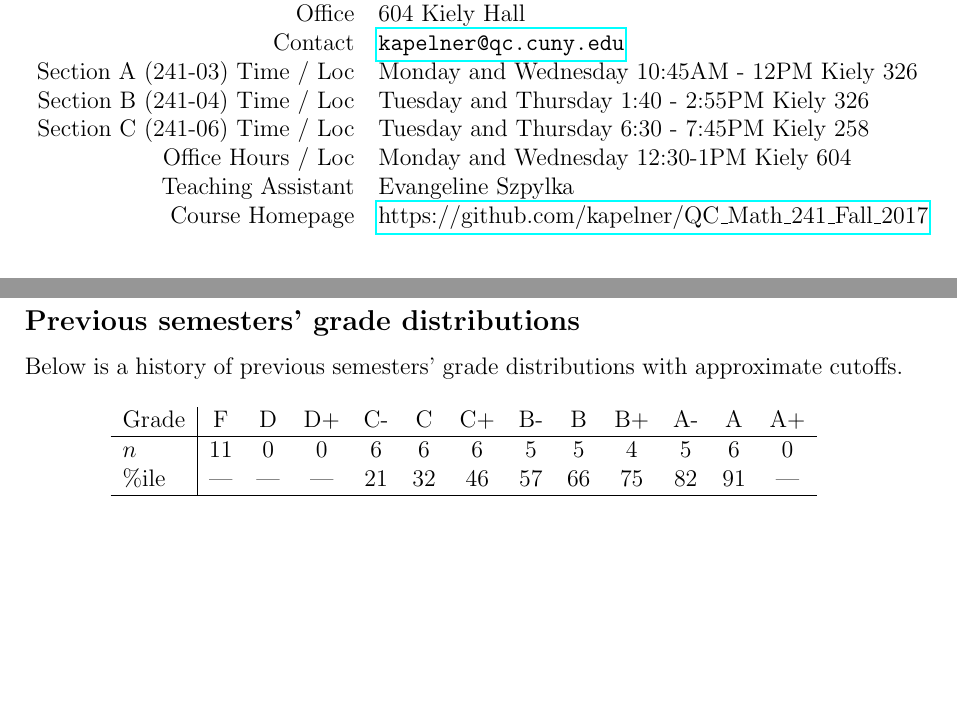
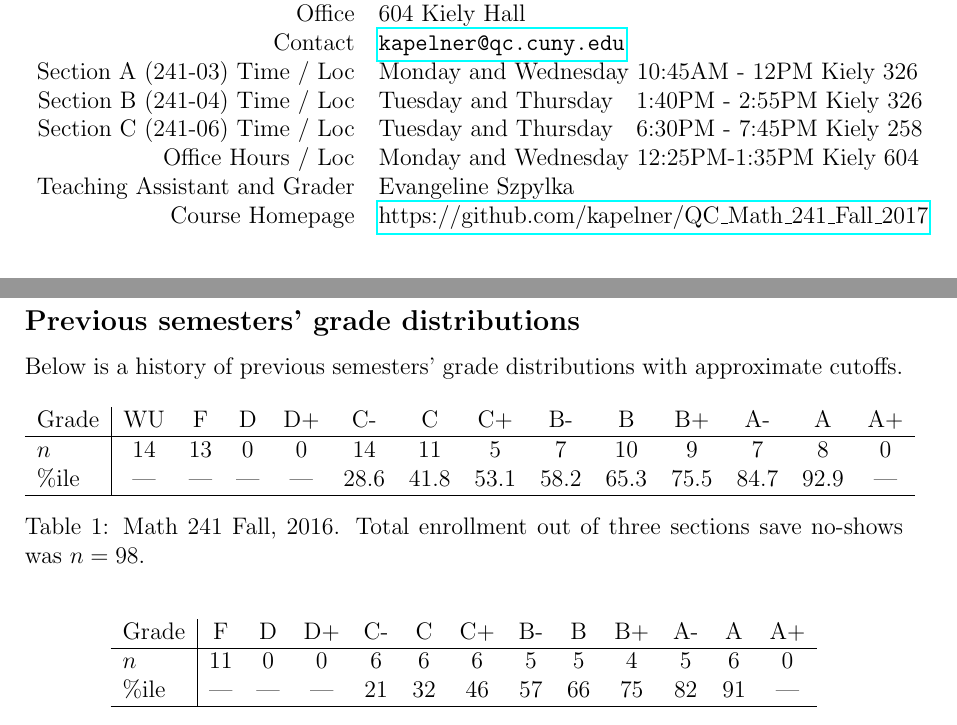
Before and after one commit to kapelner/QC_Math_241_Fall_2017, a LaTeX document (syllabus/syllabus.tex): two parts of pages 1 and 8 of 12, joined at a grey line, cut so that both start at the same text, the shorter picture padded with empty space. Compiled offline with pdfLaTeX.

Commit message:
small changes to init

```diff
--- a/syllabus/syllabus.tex
+++ b/syllabus/syllabus.tex
@@ -44,10 +44,10 @@ Instructor & Professor Adam Kapelner \\
 Office & 604 Kiely Hall \\
 Contact & \url{kapelner@qc.cuny.edu} \\
 Section A (241-03) Time / Loc & Monday and Wednesday 10:45AM - 12PM Kiely 326 \\
-Section B (241-04) Time / Loc & Tuesday and Thursday 1:40 - 2:55PM Kiely 326 \\
-Section C (241-06) Time / Loc & Tuesday and Thursday 6:30 - 7:45PM Kiely 258 \\
-Office Hours / Loc & Monday and Wednesday 12:30-1PM Kiely 604 \\
-Teaching Assistant & Evangeline Szpylka \\
+Section B (241-04) Time / Loc & Tuesday and Thursday ~~1:40PM - 2:55PM Kiely 326 \\
+Section C (241-06) Time / Loc & Tuesday and Thursday ~~6:30PM - 7:45PM Kiely 258 \\
+Office Hours / Loc & Monday and Wednesday 12:25PM-1:35PM Kiely 604 \\
+Teaching Assistant and Grader & Evangeline Szpylka \\
 Course Homepage & \href{https://github.com/kapelner/QC_Math_241_Fall_2017}{https://github.com/kapelner/QC\_Math\_241\_Fall\_2017} \\
 \end{tabular}
 \end{table}
@@ -228,6 +228,17 @@ Below is a history of previous semesters' grade distributions with approximate c
 
 \begin{table}[h]
 \centering
+\begin{tabular}{l|ccccccccccccc}
+Grade & WU & F   & D      & D+   & C-    & C     & C+    & B-    & B     & B+   & A-    & A      & A+ \\ \hline
+$n$   &  14          & 13 & 0      & 0     & 14    & 11   & 5       & 7     & 10    & 9     & 7      & 8      & 0 \\
+\%ile     &  ---       & --- & ---  &  ---    & 28.6 & 41.8 & 53.1  & 58.2 & 65.3 & 75.5 & 84.7 & 92.9 & --- \\ \hline
+\end{tabular}
+\caption{Math 241 Fall, 2016. Total enrollment out of three sections save no-shows was $n=98$.}
+\end{table}
+\FloatBarrier
+
+\begin{table}[h]
+\centering
 \begin{tabular}{l|cccccccccccc}
 Grade & F   & D      & D+   & C-    & C     & C+    & B-    & B     & B+   & A-    & A      & A+ \\ \hline
 $n$   & 11    & 0      & 0     & 6      & 6     & 6      & 5     & 5     & 4     & 5      & 6      & 0 \\
```
Also changed, not shown: README.md, syllabus/syllabus.pdf, syllabus/syllabus.tex (12 more changed lines).
